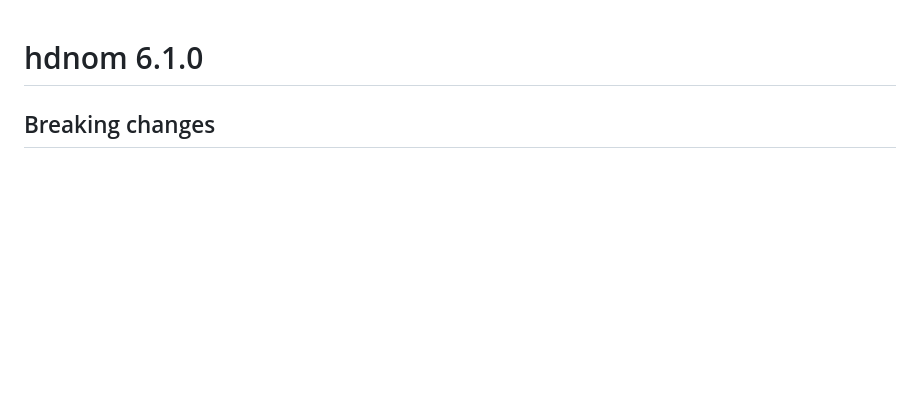
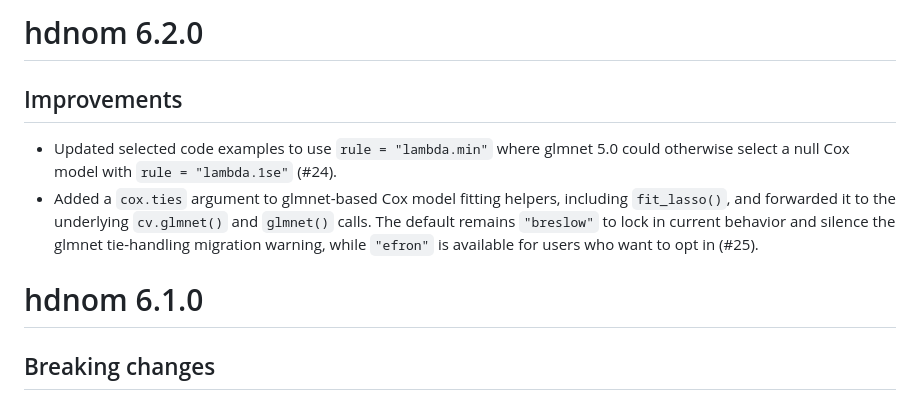
Before and after one commit to nanxstats/hdnom, a Markdown page: NEWS.md, the part around the change. Drawn GitHub-style; blank space fills up the shorter version.

Commit message:
Update news for v6.2.0

```diff
--- a/NEWS.md
+++ b/NEWS.md
@@ -1,3 +1,15 @@
+# hdnom 6.2.0
+
+## Improvements
+
+- Updated selected code examples to use `rule = "lambda.min"` where glmnet 5.0
+  could otherwise select a null Cox model with `rule = "lambda.1se"` (#24).
+- Added a `cox.ties` argument to glmnet-based Cox model fitting helpers,
+  including `fit_lasso()`, and forwarded it to the underlying `cv.glmnet()`
+  and `glmnet()` calls. The default remains `"breslow"` to lock in current
+  behavior and silence the glmnet tie-handling migration warning, while
+  `"efron"` is available for users who want to opt in (#25).
+
 # hdnom 6.1.0
 
 ## Breaking changes
```
